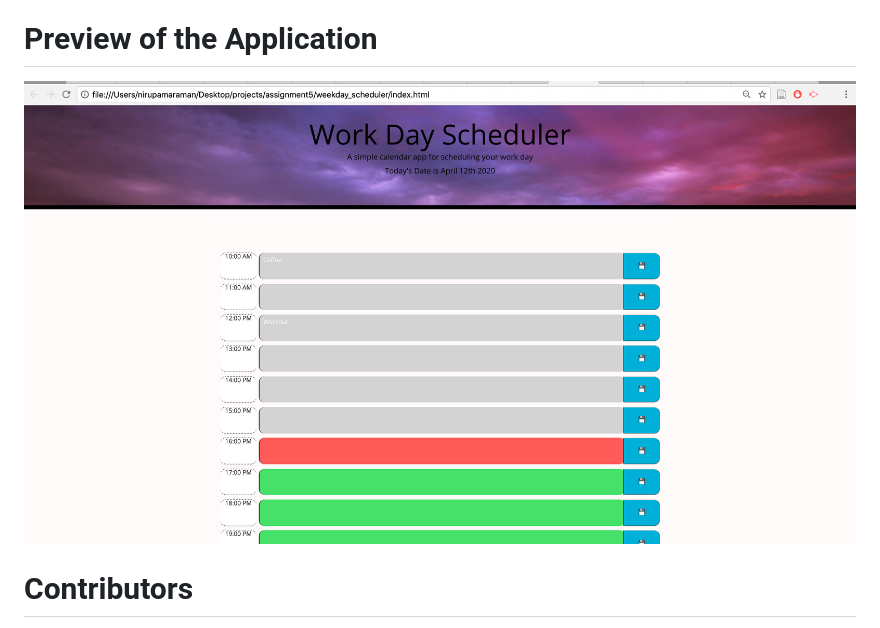
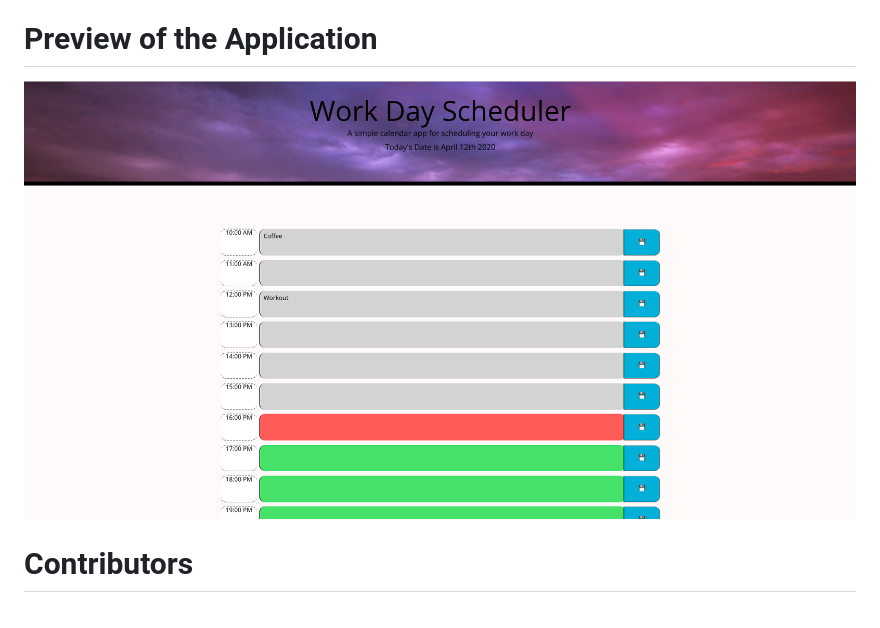
Before and after one commit to ns8279/weekday_scheduler, a Markdown page: README.md, the part around the change. Drawn GitHub-style; pictures changed too: assets/images/preview_1.png (added).

Commit message:
changed the font to black and updated the prview image

```diff
--- a/README.md
+++ b/README.md
@@ -14,7 +14,7 @@ Moment.js
 https://ns8279.github.io/weekday_scheduler/
 
 # Preview of the Application
-![Alt text](./assets/images/preview.png?raw=true "Title")
+![Alt text](./assets/images/preview_1.png?raw=true "Title")
 
 # Contributors
 Made by Nirupama Sundararaman for UC Berkeley Bootcamp
```
Also changed, not shown: 1 other file.
